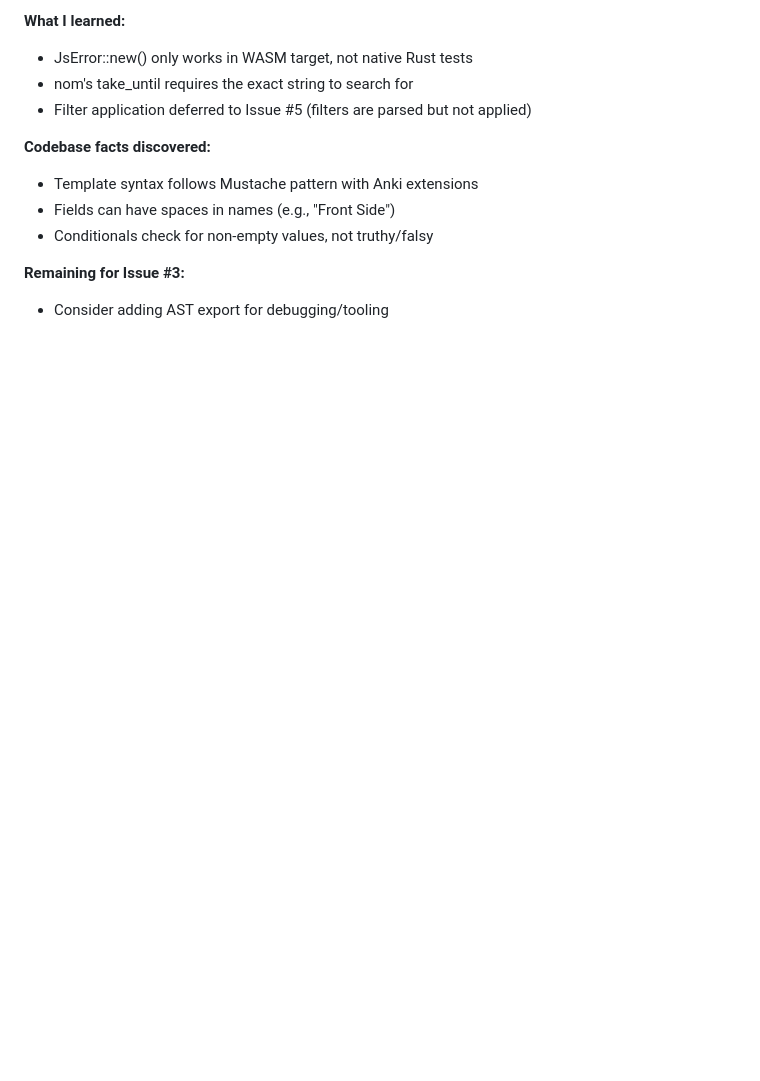
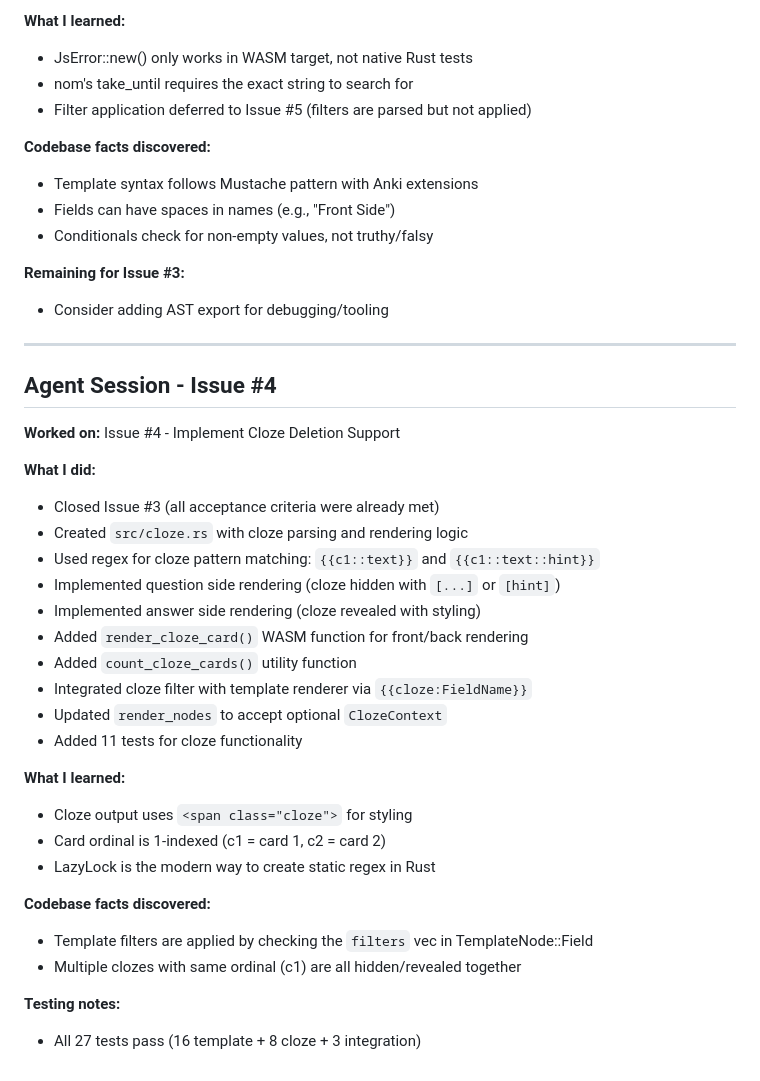
Before and after one commit to Gilbetrar/anki-renderer, a Markdown page: SESSION_LOG.md, the part around the change. GitHub-like rendering; blank space fills up the shorter version.

Commit message:
docs: update learnings from issue #4 work

```diff
--- a/SESSION_LOG.md
+++ b/SESSION_LOG.md
@@ -90,3 +90,33 @@ Proto dependencies can be avoided entirely. The proto types are used for the gRP
 
 **Remaining for Issue #3:**
 - Consider adding AST export for debugging/tooling
+
+---
+
+## Agent Session - Issue #4
+
+**Worked on:** Issue #4 - Implement Cloze Deletion Support
+
+**What I did:**
+- Closed Issue #3 (all acceptance criteria were already met)
+- Created `src/cloze.rs` with cloze parsing and rendering logic
+- Used regex for cloze pattern matching: `{{c1::text}}` and `{{c1::text::hint}}`
+- Implemented question side rendering (cloze hidden with `[...]` or `[hint]`)
+- Implemented answer side rendering (cloze revealed with styling)
+- Added `render_cloze_card()` WASM function for front/back rendering
+- Added `count_cloze_cards()` utility function
+- Integrated cloze filter with template renderer via `{{cloze:FieldName}}`
+- Updated `render_nodes` to accept optional `ClozeContext`
+- Added 11 tests for cloze functionality
+
+**What I learned:**
+- Cloze output uses `<span class="cloze">` for styling
+- Card ordinal is 1-indexed (c1 = card 1, c2 = card 2)
+- LazyLock is the modern way to create static regex in Rust
+
+**Codebase facts discovered:**
+- Template filters are applied by checking the `filters` vec in TemplateNode::Field
+- Multiple clozes with same ordinal (c1) are all hidden/revealed together
+
+**Testing notes:**
+- All 27 tests pass (16 template + 8 cloze + 3 integration)
```
Also changed, not shown: LEARNINGS.md (+8 -0 lines).
